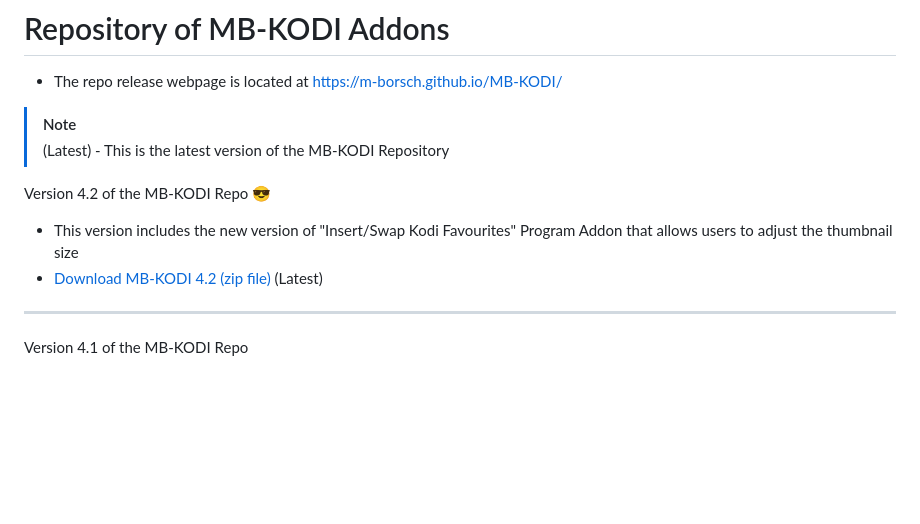
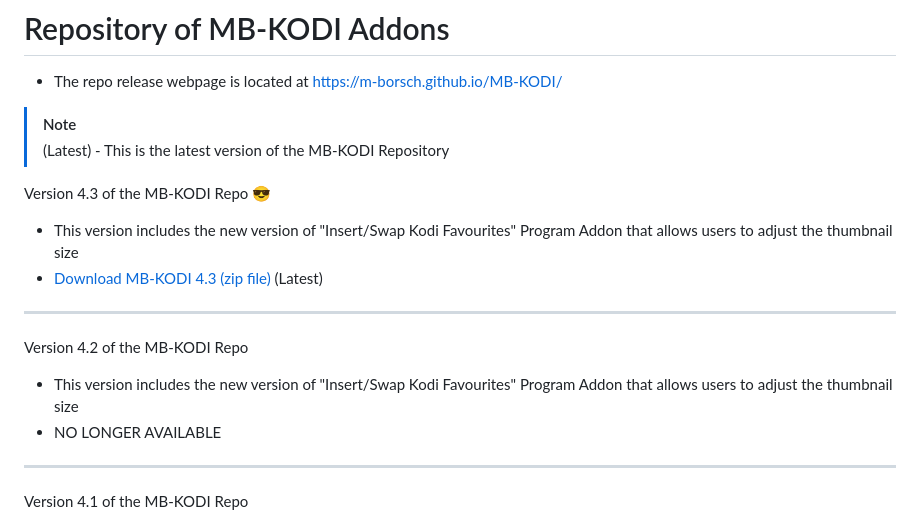
Before and after one commit to M-Borsch/MB-KODI, a Markdown page: README.md, the part around the change. Drawn GitHub-style; blank space fills up the shorter version.

```diff
--- a/README.md
+++ b/README.md
@@ -8,9 +8,13 @@
 > [!NOTE]
 > (Latest) - This is the latest version of the MB-KODI Repository
 
-Version 4.2 of the MB-KODI Repo :sunglasses:
+Version 4.3 of the MB-KODI Repo :sunglasses:
 - This version includes the new version of "Insert/Swap Kodi Favourites" Program Addon that allows users to adjust the thumbnail size
--  <a href="https://m-borsch.github.io/MB-KODI/MB-KODI-4.2.zip">Download MB-KODI 4.2 (zip file)</a> (Latest)
+-  <a href="https://m-borsch.github.io/MB-KODI/MB-KODI-4.3.zip">Download MB-KODI 4.3 (zip file)</a> (Latest)
+----------------------------------------------------------------------------------------------------------
+Version 4.2 of the MB-KODI Repo
+- This version includes the new version of "Insert/Swap Kodi Favourites" Program Addon that allows users to adjust the thumbnail size
+-  NO LONGER AVAILABLE
 ----------------------------------------------------------------------------------------------------------
    Version 4.1 of the MB-KODI Repo
 - This version includes the new version of "Insert/Swap Kodi Favourites" Program Addon that allows users to adjust the label Font size
```
